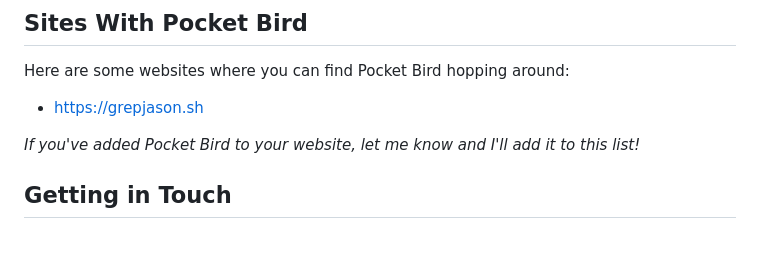
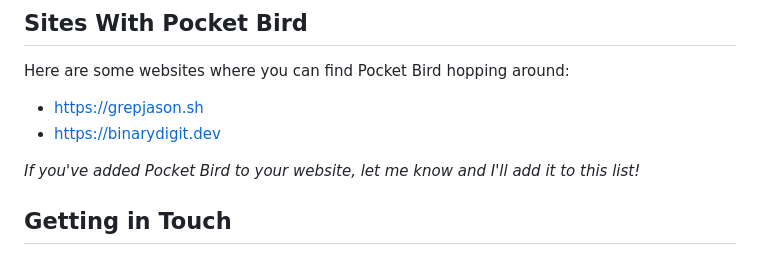
Before and after one commit to IdreesInc/Pocket-Bird, a Markdown page: README.md, the part around the change. Drawn GitHub-style.

Commit message:
Add binarydigit.dev to the readme

```diff
--- a/README.md
+++ b/README.md
@@ -95,6 +95,7 @@ If you are running Pocket bird on a browser, the extension needs these permissio
 Here are some websites where you can find Pocket Bird hopping around:
 
 - [https://grepjason.sh](https://grepjason.sh)
+- [https://binarydigit.dev](https://binarydigit.dev)
 
 *If you've added Pocket Bird to your website, let me know and I'll add it to this list!*
 
```
